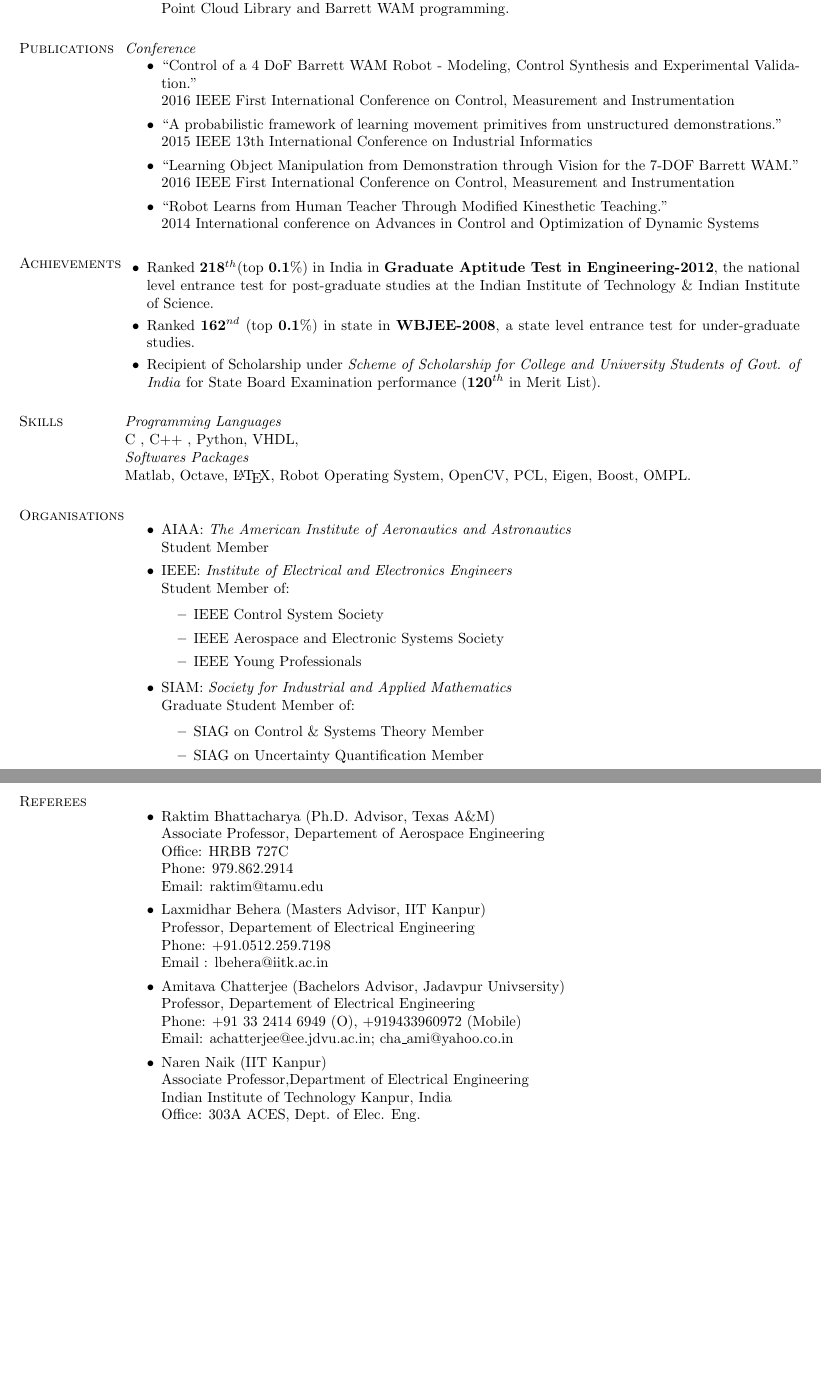
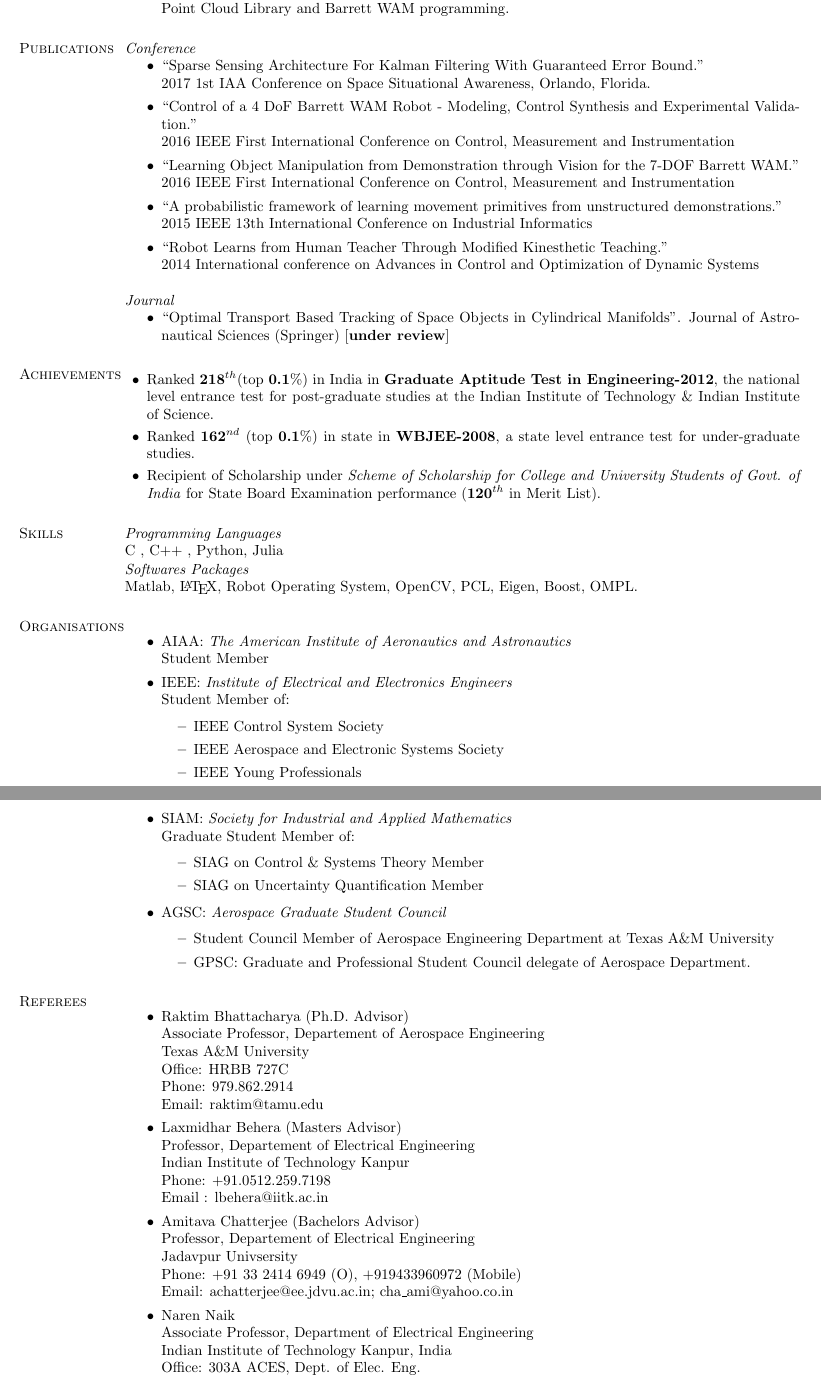
Before and after one commit to niladridas/Resume, a LaTeX CV (resume.tex): two parts of pages 2 and 3 of 3, joined at a grey line, cut so that both start at the same text, the shorter picture padded with empty space. Compiled offline with pdfLaTeX.

```diff
--- a/resume.tex
+++ b/resume.tex
@@ -131,11 +131,18 @@
       \section{\mysidestyle Publications }
       \emph{Conference}
       \begin{itemize}
+        \item ``Sparse Sensing Architecture For Kalman Filtering With
+Guaranteed Error Bound.''\\2017 1st IAA Conference on Space Situational Awareness, Orlando, Florida.
         \item ``Control of a 4 DoF Barrett WAM Robot - Modeling, Control Synthesis and Experimental Validation."\\2016 IEEE First International Conference on Control, Measurement and Instrumentation
+        \item ``Learning Object Manipulation from Demonstration through Vision for the 7-DOF Barrett WAM."\\2016 IEEE First International Conference on Control, Measurement and Instrumentation
         \item ``A probabilistic framework of learning movement primitives from unstructured demonstrations."\\2015 IEEE 13th International Conference on Industrial Informatics
-        \item ``Learning Object Manipulation from Demonstration through Vision for the 7-DOF Barrett WAM."\\2016 IEEE First International Conference on Control, Measurement and Instrumentation
         \item ``Robot Learns from Human Teacher Through Modified Kinesthetic Teaching."\\2014 International conference on Advances in Control and Optimization of Dynamic Systems
       \end{itemize}
+      \emph{Journal}
+      \begin{itemize}
+          \item ``Optimal Transport Based Tracking of Space Objects in Cylindrical Manifolds''. Journal of Astronautical Sciences (Springer) [\textbf{under review}]
+      \end{itemize}
+
 
 
 
@@ -176,13 +183,13 @@
 
     \section{\mysidestyle Skills}
 
-	\emph{Programming Languages}\\ C , C++ , Python, VHDL,
+	\emph{Programming Languages}\\ C , C++ , Python, Julia
 
 	\vspace{-2mm}
 
     \vspace{-2mm}
 	\emph{Softwares Packages}\\
-	Matlab, Octave, \LaTeX, Robot Operating System, OpenCV, PCL, Eigen, Boost, OMPL.
+	Matlab, \LaTeX, Robot Operating System, OpenCV, PCL, Eigen, Boost, OMPL.
 
      %
     \section{\mysidestyle Organisations}
@@ -202,24 +209,32 @@
                 \item  SIAG on Control \& Systems Theory Member
                 \item SIAG on Uncertainty Quantification Member
             \end{itemize}
+        \item AGSC: \emph{Aerospace Graduate Student Council}
+        \begin{itemize}
+            \item Student Council Member of Aerospace Engineering Department at Texas A\&M University
+            \item GPSC: Graduate and Professional Student Council delegate of Aerospace Department.
+        \end{itemize}
     \end{itemize}
     \section{\mysidestyle Referees}
     \begin{itemize}
-        \item Raktim Bhattacharya (Ph.D. Advisor, Texas A\&M)\\
+        \item Raktim Bhattacharya (Ph.D. Advisor)\\
         Associate  Professor, Departement of Aerospace Engineering\\
+        Texas A\&M University \\
         Office: HRBB 727C\\
         Phone: 979.862.2914\\
         Email: raktim@tamu.edu
-        \item Laxmidhar Behera (Masters Advisor, IIT Kanpur)\\
+        \item Laxmidhar Behera (Masters Advisor)\\
         Professor, Departement of Electrical Engineering\\
+        Indian Institute of Technology Kanpur\\
         Phone: +91.0512.259.7198\\
         Email : lbehera@iitk.ac.in
-        \item Amitava Chatterjee (Bachelors Advisor, Jadavpur Univsersity)\\
+        \item Amitava Chatterjee (Bachelors Advisor)\\
         Professor, Departement of Electrical Engineering\\
+        Jadavpur Univsersity\\
         Phone:   +91 33 2414 6949 (O), +919433960972 (Mobile)\\
         Email: achatterjee@ee.jdvu.ac.in; cha\_ami@yahoo.co.in
-        \item Naren Naik (IIT Kanpur)\\
-        Associate Professor,Department of Electrical Engineering\\
+        \item Naren Naik \\
+        Associate Professor, Department of Electrical Engineering\\
         Indian Institute of Technology Kanpur, India\\
         Office: 303A ACES, Dept. of Elec. Eng.\\
         Phone: +91 512 259 6518 \\
```
Also changed, not shown: LOI/formal_letter_2.tex (added, +80 -0 lines), resume.pdf, resume.tex (6 more changed lines), 5 other files.
